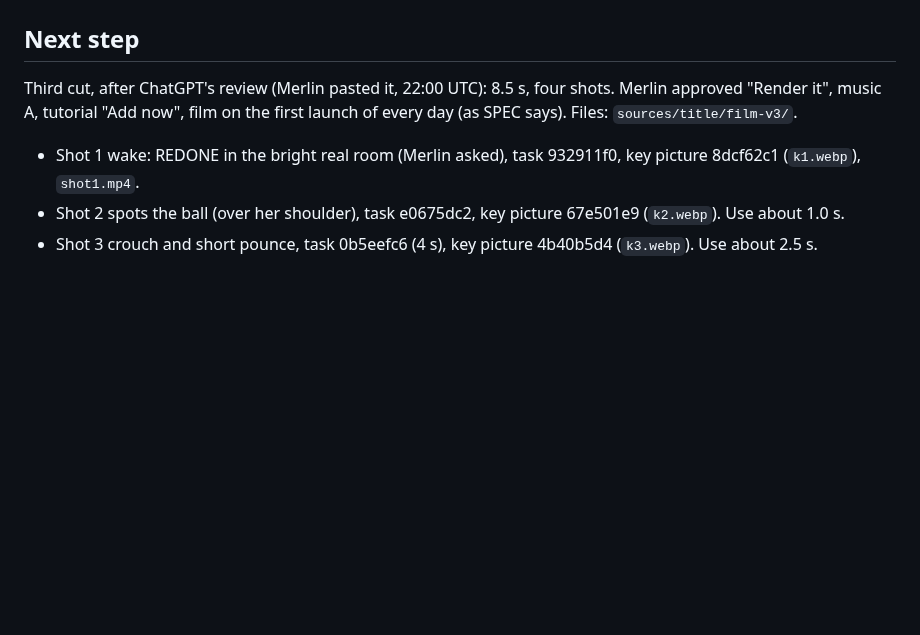
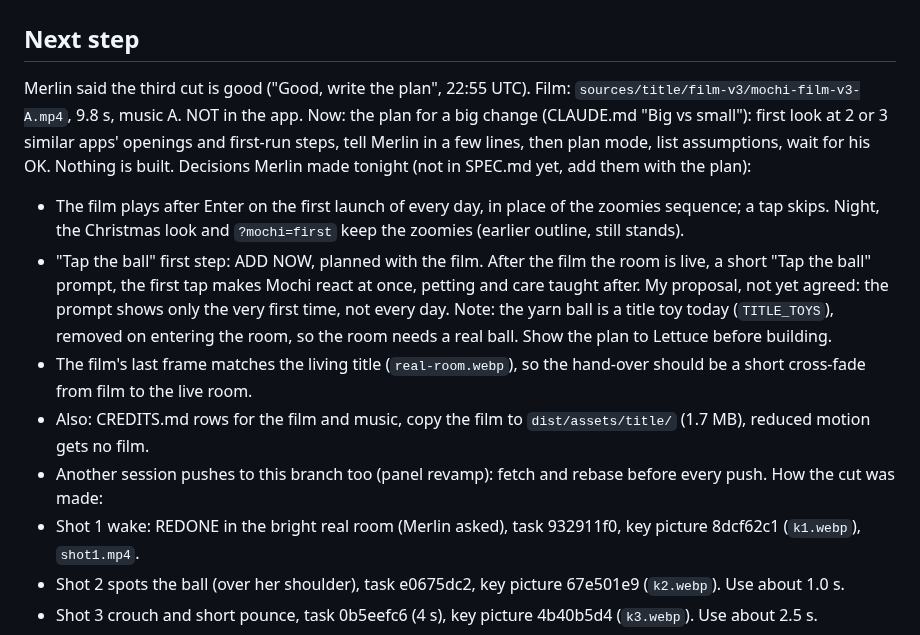
Before and after one commit to elbrilliant4/Cat-app, a Markdown page: HANDOFF.md, the part around the change. GitHub-like rendering; blank space fills up the shorter version.

Commit message:
Handoff: third film cut approved, next is the plan for the app
Co-Authored-By: Claude Fable 5.2 <noreply@anthropic.com>
Claude-Session: https://claude.ai/code/session_01URjRU3s1q2U51k8BzVyt2j

```diff
--- a/HANDOFF.md
+++ b/HANDOFF.md
@@ -1,9 +1,28 @@
 # Handoff: 2026-11-12 (night), third cut of the opening film
 
 ## Next step
-Third cut, after ChatGPT's review (Merlin pasted it, 22:00 UTC): 8.5 s, four
-shots. Merlin approved "Render it", music A, tutorial "Add now", film on the
-first launch of every day (as SPEC says). Files: `sources/title/film-v3/`.
+Merlin said the third cut is good ("Good, write the plan", 22:55 UTC). Film:
+`sources/title/film-v3/mochi-film-v3-A.mp4`, 9.8 s, music A. NOT in the app.
+Now: the plan for a big change (CLAUDE.md "Big vs small"): first look at 2
+or 3 similar apps' openings and first-run steps, tell Merlin in a few lines,
+then plan mode, list assumptions, wait for his OK. Nothing is built.
+Decisions Merlin made tonight (not in SPEC.md yet, add them with the plan):
+- The film plays after Enter on the first launch of every day, in place of
+  the zoomies sequence; a tap skips. Night, the Christmas look and
+  `?mochi=first` keep the zoomies (earlier outline, still stands).
+- "Tap the ball" first step: ADD NOW, planned with the film. After the film
+  the room is live, a short "Tap the ball" prompt, the first tap makes Mochi
+  react at once, petting and care taught after. My proposal, not yet agreed:
+  the prompt shows only the very first time, not every day. Note: the yarn
+  ball is a title toy today (`TITLE_TOYS`), removed on entering the room, so
+  the room needs a real ball. Show the plan to Lettuce before building.
+- The film's last frame matches the living title (`real-room.webp`), so the
+  hand-over should be a short cross-fade from film to the live room.
+- Also: CREDITS.md rows for the film and music, copy the film to
+  `dist/assets/title/` (1.7 MB), reduced motion gets no film.
+- Another session pushes to this branch too (panel revamp): fetch and
+  rebase before every push.
+How the cut was made:
 - Shot 1 wake: REDONE in the bright real room (Merlin asked), task
   932911f0, key picture 8dcf62c1 (`k1.webp`), `shot1.mp4`.
 - Shot 2 spots the ball (over her shoulder), task e0675dc2, key picture
```
